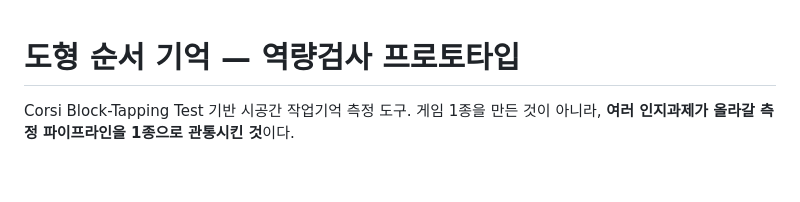
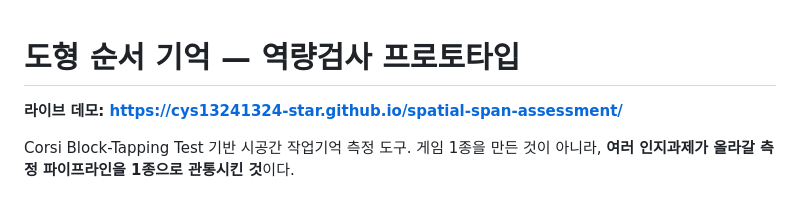
Before and after one commit to cys13241324-star/spatial-span-assessment, a Markdown page: README.md, the part around the change. Drawn GitHub-style; blank space fills up the shorter version.

Commit message:
README에 라이브 데모 링크 추가
Co-Authored-By: Claude Opus 5 (1M context) <noreply@anthropic.com>
Claude-Session: https://claude.ai/code/session_01Snzc7Pp7uTpAvZ65vH1kFk

```diff
--- a/README.md
+++ b/README.md
@@ -1,4 +1,6 @@
 # 도형 순서 기억 — 역량검사 프로토타입
+
+**라이브 데모: https://cys13241324-star.github.io/spatial-span-assessment/**
 
 Corsi Block-Tapping Test 기반 시공간 작업기억 측정 도구. 게임 1종을 만든 것이 아니라, **여러 인지과제가 올라갈 측정 파이프라인을 1종으로 관통시킨 것**이다.
 
```
